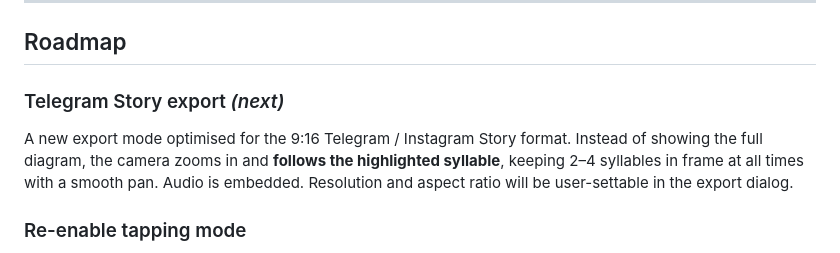
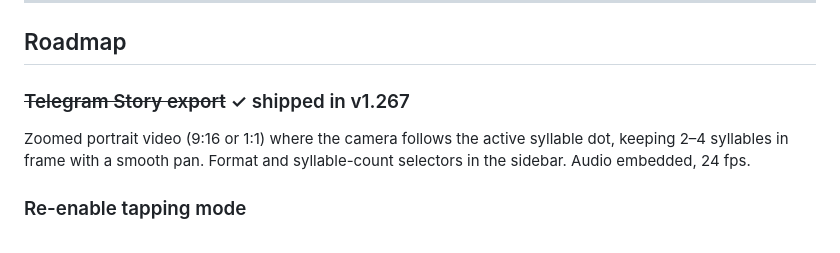
Before and after one commit to gasyoun/SanskritKaraoke, a Markdown page: README.md, the part around the change. GitHub-like rendering.

```diff
--- a/README.md
+++ b/README.md
@@ -87,8 +87,8 @@ The application has no dependencies beyond the browser and `mp4-muxer` (bundled)
 
 ## Roadmap
 
-### Telegram Story export *(next)*
-A new export mode optimised for the 9:16 Telegram / Instagram Story format. Instead of showing the full diagram, the camera zooms in and **follows the highlighted syllable**, keeping 2–4 syllables in frame at all times with a smooth pan. Audio is embedded. Resolution and aspect ratio will be user-settable in the export dialog.
+### ~~Telegram Story export~~ ✓ shipped in v1.267
+Zoomed portrait video (9:16 or 1:1) where the camera follows the active syllable dot, keeping 2–4 syllables in frame with a smooth pan. Format and syllable-count selectors in the sidebar. Audio embedded, 24 fps.
 
 ### Re-enable tapping mode
 Real-time tap-along for rough timing capture — the button is present but hidden while the feature is being refined.
```
Also changed, not shown: README.ru.md (+2 -2 lines).
